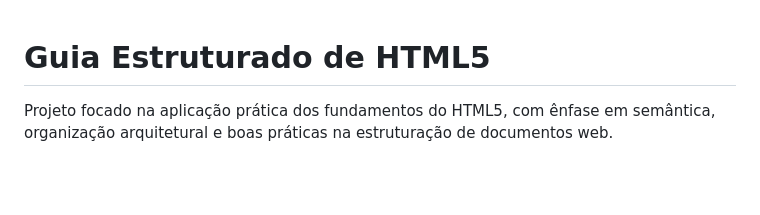
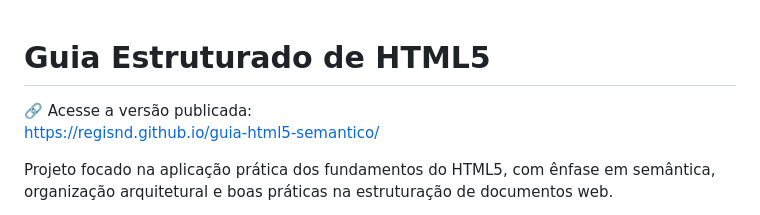
Before and after one commit to RegisND/guia-html5-semantico, a Markdown page: README.md, the part around the change. GitHub-like rendering; blank space fills up the shorter version.

Commit message:
docs: add GitHub Pages Link

```diff
--- a/README.md
+++ b/README.md
@@ -1,4 +1,7 @@
 # Guia Estruturado de HTML5
+
+🔗 Acesse a versão publicada:
+https://regisnd.github.io/guia-html5-semantico/
 
 Projeto focado na aplicação prática dos fundamentos do HTML5, com ênfase em semântica, organização arquitetural e boas práticas na estruturação de documentos web.
 
```
